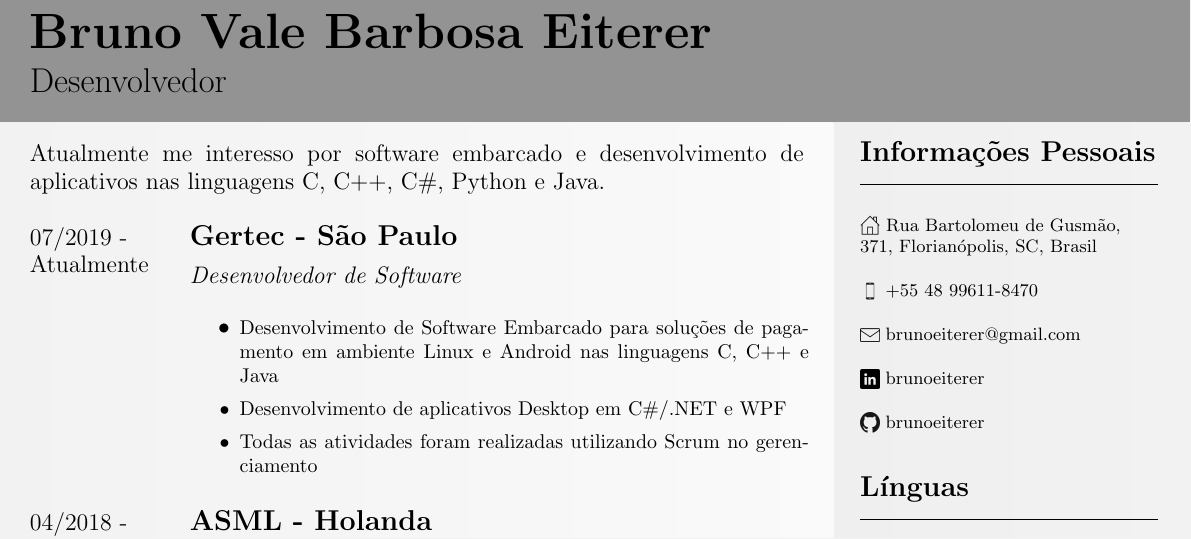
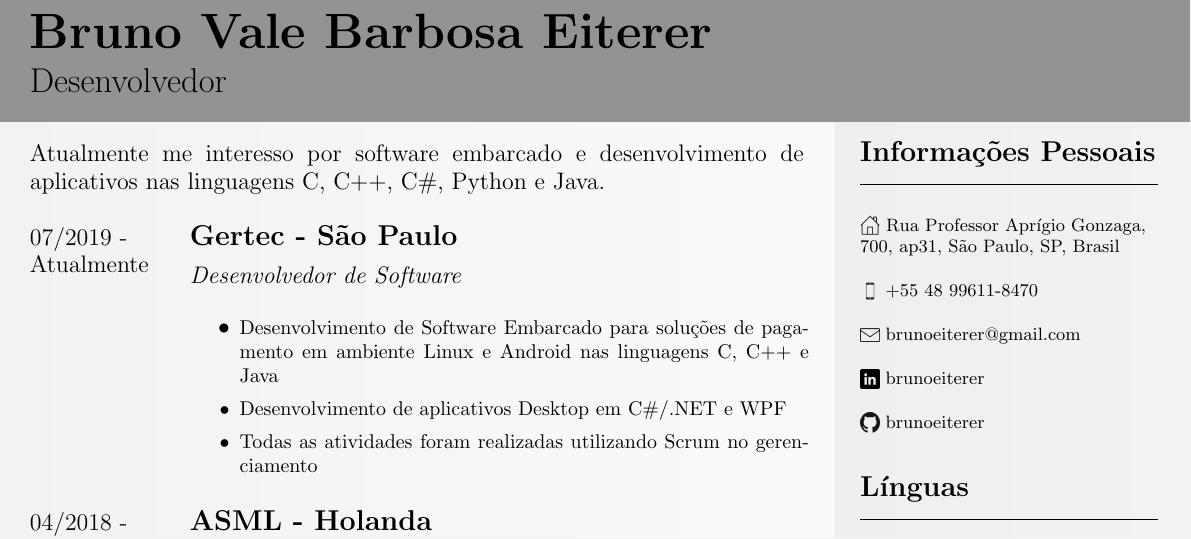
Before and after one commit to brunoeiterer/CV, a LaTeX CV (CV-portugues.tex): part of the page, cut so that both start at the same text. Compiled offline with pdfLaTeX.

Commit message:
Update address

```diff
--- a/CV-portugues.tex
+++ b/CV-portugues.tex
@@ -148,7 +148,7 @@
 \begin{minipage}[t]{0.25\textwidth}
   \raggedright
   \Large{\textbf{Informações Pessoais}} \normalsize \\ \rule{\textwidth}{0.5pt} \\ \hspace{0pt} \\
-  \raisebox{-.2\height}{\includegraphics[scale=0.075]{home-icon.png}} \small{Rua Bartolomeu de Gusmão, 371, Florianópolis, SC, Brasil} \\ \hspace{0pt} \\
+  \raisebox{-.2\height}{\includegraphics[scale=0.075]{home-icon.png}} \small{Rua Professor Aprígio Gonzaga, 700, ap31, São Paulo, SP, Brasil} \\ \hspace{0pt} \\
   \raisebox{-.2\height}{\includegraphics[scale=0.075]{phone-icon.png}} \small{+55 48 99611-8470} \\ \hspace{0pt} \\
   \raisebox{-.2\height}{\includegraphics[scale=0.075]{email-icon.png}}
   \small{brunoeiterer@gmail.com} \\ \hspace{0pt} \\
```
Also changed, not shown: CV-english.tex (+1 -1 lines), CV-english.pdf, CV-portugues.pdf.
